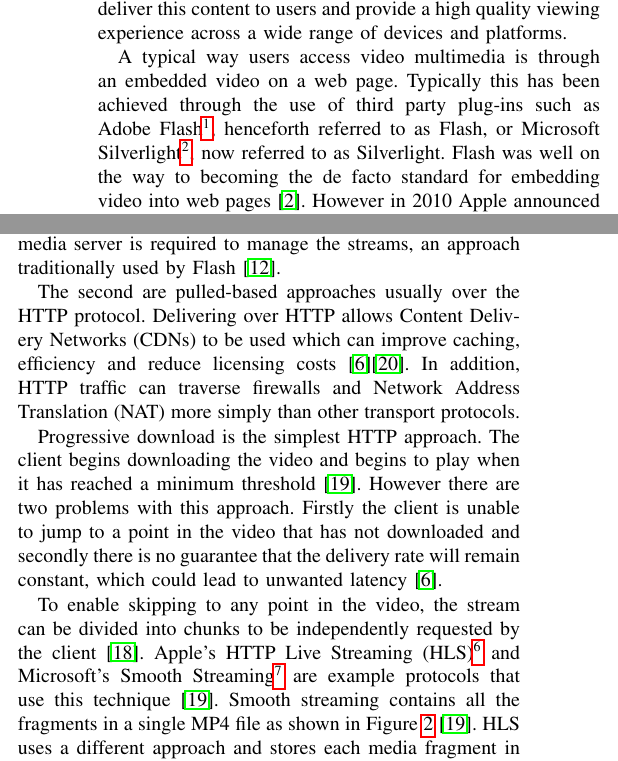
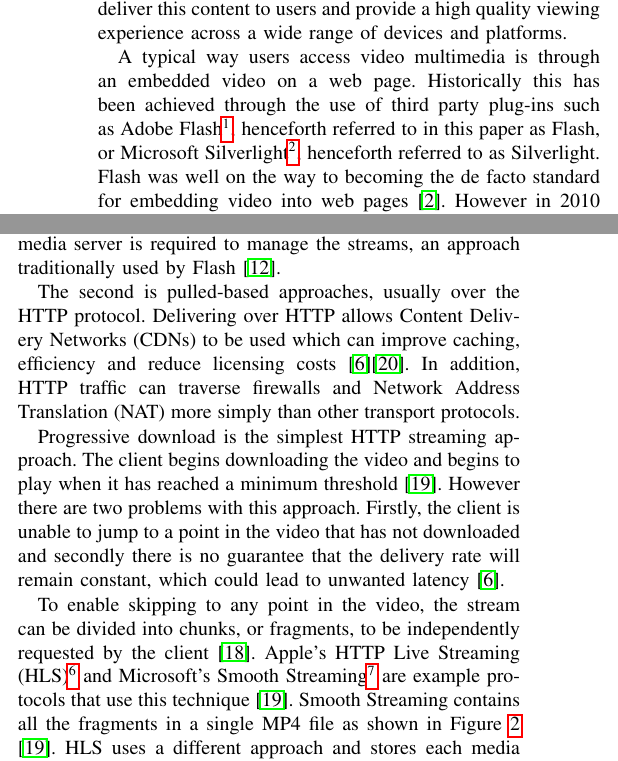
Before and after one commit to dhulme/irp, a LaTeX paper (report/report.tex): two parts of the columns of pages 1 and 2 of 7, joined at a grey line, cut so that both start at the same text. Compiled offline with pdfLaTeX.

Commit message:
Minor improvements

```diff
--- a/report/report.tex
+++ b/report/report.tex
@@ -483,7 +483,7 @@ However, for any new web technology to gain acceptance it must be comparable to
 \section{Introduction}
 \IEEEPARstart{I}{nternet} video traffic is growing. Cisco predict that by 2017, consumer Internet video traffic will account for 69\% of all consumer internet traffic \cite{website:ciscoForecastAndMethodology}. In addition, nearly half of all internet traffic will originate from a non-PC device \cite{website:ciscoForecastAndMethodology}. It is therefore important to ensure that technologies are in place to deliver this content to users and provide a high quality viewing experience across a wide range of devices and platforms.
 
-A typical way users access video multimedia is through an embedded video on a web page. Typically this has been achieved through the use of third party plug-ins such as Adobe Flash\footnote{Adobe Flash Player: \url{http://www.adobe.com/uk/software/flash/about/}}, henceforth referred to as Flash, or Microsoft Silverlight\footnote{Microsoft Silverlight: \url{http://www.microsoft.com/silverlight/}}, now referred to as Silverlight. Flash was well on the way to becoming the de facto standard for embedding video into web pages \cite{article:HTML5LeadsAWebRevolution}. However in 2010 Apple announced that they would not allow Flash on their mobile devices, citing the closed nature of Flash, reliability, security and performance as concerns \cite{website:appleFlash}. Watanabe et al. also raised concerns regarding the security of Flash \cite{inproceedings:flashSecurity}. An industry agreed standard addressing these concerns is required.
+A typical way users access video multimedia is through an embedded video on a web page. Historically this has been achieved through the use of third party plug-ins such as Adobe Flash\footnote{Adobe Flash Player: \url{http://www.adobe.com/uk/software/flash/about/}}, henceforth referred to in this paper as Flash, or Microsoft Silverlight\footnote{Microsoft Silverlight: \url{http://www.microsoft.com/silverlight/}}, henceforth referred to as Silverlight. Flash was well on the way to becoming the de facto standard for embedding video into web pages \cite{article:HTML5LeadsAWebRevolution}. However in 2010 Apple announced that they would not allow Flash on their mobile devices, citing the closed nature of Flash, reliability, security and performance as concerns \cite{website:appleFlash}. Watanabe et al. also raised concerns regarding the security of Flash \cite{inproceedings:flashSecurity}. An industry agreed standard addressing these concerns is required.
 
 HTML5, an emerging specification from the W3C, includes a definition for a video element. This element enables videos to be embedded directly into a web page \cite{standard:html5}. Natively embedding videos into web pages removes the web browser's dependence on a third party plug-in, increasing openness. In addition it allows the web browser to handle the video content in any manor it wishes, leading to an enhanced experience across different devices. Finally, it opens new possibilities for the integration of video multimedia with other web content.
 
@@ -542,13 +542,13 @@ Table \ref{tab:supportedCodecsAndContainers} illustrates how there is inconsiste
 \end{figure}
 
 \subsection{Delivery Methods}
-There are two distinct approaches for delivering video content to clients. The first is traditional streaming through protocols such as Real Time Streaming Protocol (RTSP)\footnote{RFC 2326: \url{http://www.ietf.org/rfc/rfc2326.txt}} with Real-time Transport Protocol (RTP) \footnote{RFC 3550: \url{http://www.ietf.org/rfc/rfc3550.txt}} or Adobe's Real Time Message Protocol (RTMP)\footnote{Real-Time Messaging Protocol (RTMP) specification: \url{http://www.adobe.com/devnet/rtmp.html}} \cite{article:areWeInTheMiddleOfAVideoStreamingRevolution}. These are push-based streaming protocols where the server streams packets to the client until the client interrupts or stops the session \cite{article:watchingVideoOverTheWeb}. The streamed packets are not cached on the client \cite{article:watchingVideoOverTheWeb}. A media server is required to manage the streams, an approach traditionally used by Flash \cite{article:flashPlayer}.
+There are two distinct approaches for delivering video content to clients. The first is traditional streaming through protocols such as Real Time Streaming Protocol (RTSP)\footnote{RFC 2326: \url{http://www.ietf.org/rfc/rfc2326.txt}} with Real-time Transport Protocol (RTP)\footnote{RFC 3550: \url{http://www.ietf.org/rfc/rfc3550.txt}} or Adobe's Real Time Message Protocol (RTMP)\footnote{Real-Time Messaging Protocol (RTMP) specification: \url{http://www.adobe.com/devnet/rtmp.html}} \cite{article:areWeInTheMiddleOfAVideoStreamingRevolution}. These are push-based streaming protocols where the server streams packets to the client until the client interrupts or stops the session \cite{article:watchingVideoOverTheWeb}. The streamed packets are not cached on the client \cite{article:watchingVideoOverTheWeb}. A media server is required to manage the streams, an approach traditionally used by Flash \cite{article:flashPlayer}.
 
-The second are pulled-based approaches usually over the HTTP protocol. Delivering over HTTP allows Content Delivery Networks (CDNs) to be used which can improve caching, efficiency and reduce licensing costs \cite{article:towardsVideoOnTheWebWithHTML5}\cite{inproceedings:HTTPAsTheNarrowWaist}. In addition, HTTP traffic can traverse firewalls and Network Address Translation (NAT) more simply than other transport protocols. %citation? could use several, not sure of the best one
+The second is pulled-based approaches, usually over the HTTP protocol. Delivering over HTTP allows Content Delivery Networks (CDNs) to be used which can improve caching, efficiency and reduce licensing costs \cite{article:towardsVideoOnTheWebWithHTML5}\cite{inproceedings:HTTPAsTheNarrowWaist}. In addition, HTTP traffic can traverse firewalls and Network Address Translation (NAT) more simply than other transport protocols. %citation? could use several, not sure of the best one
 
-Progressive download is the simplest HTTP approach. The client begins downloading the video and begins to play when it has reached a minimum threshold \cite{article:watchingVideoOverTheWeb}. However there are two problems with this approach. Firstly the client is unable to jump to a point in the video that has not downloaded and secondly there is no guarantee that the delivery rate will remain constant, which could lead to unwanted latency \cite{article:towardsVideoOnTheWebWithHTML5}. %is latency the right word? % could mention http range requests, see 'to chunk or not to chunk', but not that important
+Progressive download is the simplest HTTP streaming approach. The client begins downloading the video and begins to play when it has reached a minimum threshold \cite{article:watchingVideoOverTheWeb}. However there are two problems with this approach. Firstly, the client is unable to jump to a point in the video that has not downloaded and secondly there is no guarantee that the delivery rate will remain constant, which could lead to unwanted latency \cite{article:towardsVideoOnTheWebWithHTML5}. %is latency the right word? % could mention http range requests, see 'to chunk or not to chunk', but not that important
 
-To enable skipping to any point in the video, the stream can be divided into chunks to be independently requested by the client \cite{article:areWeInTheMiddleOfAVideoStreamingRevolution}. Apple's HTTP Live Streaming (HLS)\footnote{HTTP Live Streaming: \url{http://tools.ietf.org/html/draft-pantos-http-live-streaming-12}} and Microsoft's Smooth Streaming\footnote{Microsoft Smooth Streaming: \url{http://www.iis.net/downloads/microsoft/smooth-streaming}} are example protocols that use this technique \cite{article:watchingVideoOverTheWeb}. Smooth streaming contains all the fragments in a single MP4 file as shown in Figure \ref{fig:mp4Structure} \cite{article:watchingVideoOverTheWeb}. HLS uses a different approach and stores each media fragment in a separate file \cite{article:watchingVideoOverTheWeb}.
+To enable skipping to any point in the video, the stream can be divided into chunks, or fragments, to be independently requested by the client \cite{article:areWeInTheMiddleOfAVideoStreamingRevolution}. Apple's HTTP Live Streaming (HLS)\footnote{HTTP Live Streaming: \url{http://tools.ietf.org/html/draft-pantos-http-live-streaming-12}} and Microsoft's Smooth Streaming\footnote{Microsoft Smooth Streaming: \url{http://www.iis.net/downloads/microsoft/smooth-streaming}} are example protocols that use this technique \cite{article:watchingVideoOverTheWeb}. Smooth Streaming contains all the fragments in a single MP4 file as shown in Figure \ref{fig:mp4Structure} \cite{article:watchingVideoOverTheWeb}. HLS uses a different approach and stores each media fragment in a separate file \cite{article:watchingVideoOverTheWeb}.
 
 \begin{figure}[!t]
 \centering
```
Also changed, not shown: report/report.tex (6 more changed lines).
